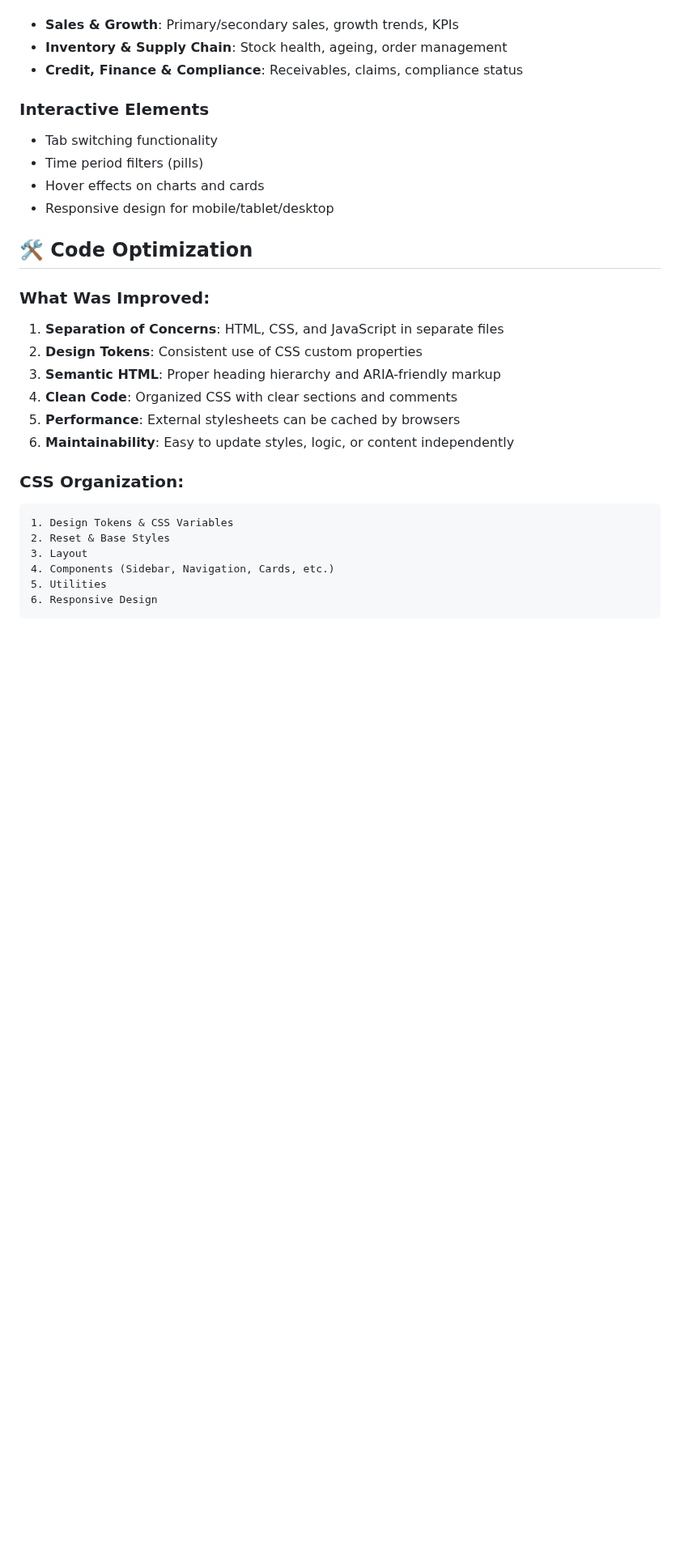
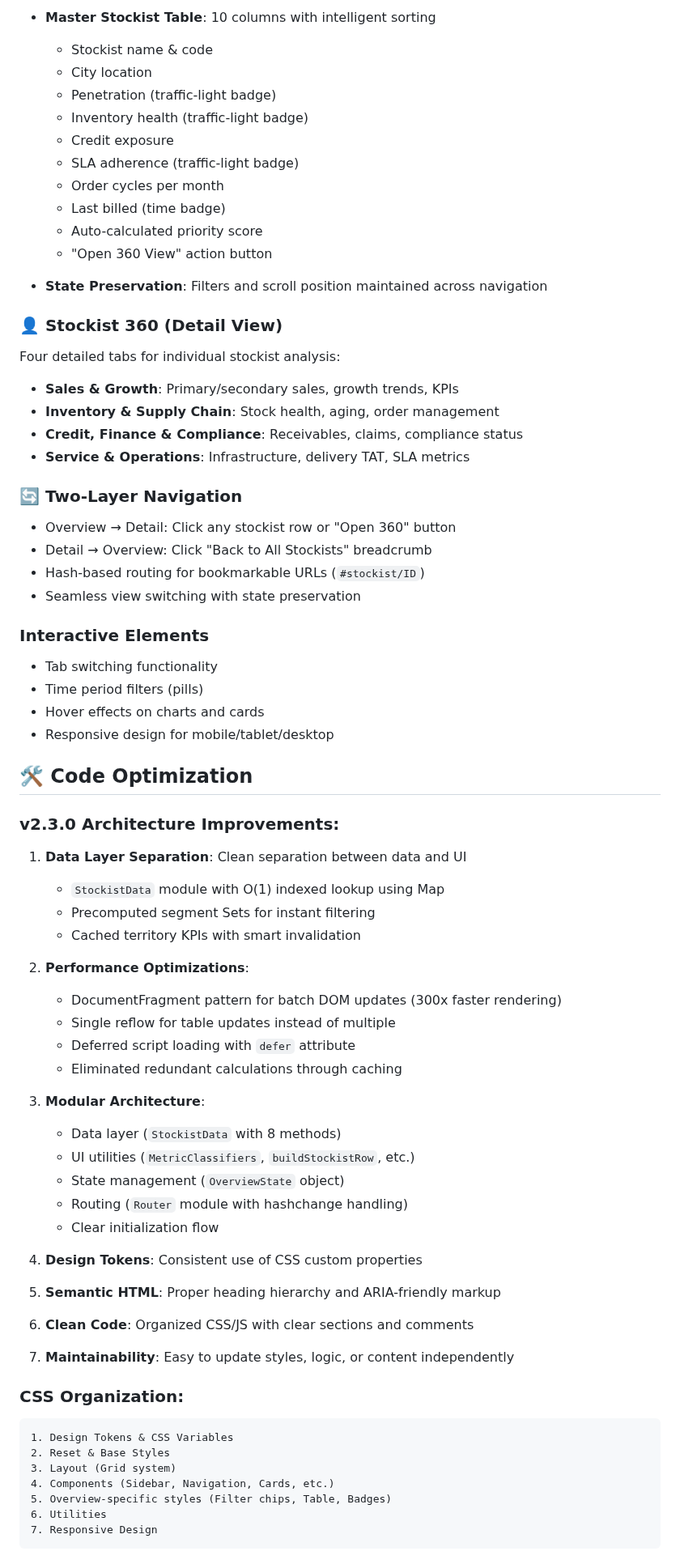
Before and after one commit to aneel3692001/hospitalcrm, a Markdown page: README.md, the part around one of its changes. Shown at 81% size. Rendered like a GitHub page; blank space fills up the shorter version.

Commit message:
docs: Update README for v2.3.0 with All Stockists Overview documentation

````diff
--- a/README.md
+++ b/README.md
@@ -42,6 +65,29 @@ Three main sections accessible via tabs:
+- **Master Stockist Table**: 10 columns with intelligent sorting
+  - Stockist name & code
+  - City location
+  - Penetration (traffic-light badge)
+  - Inventory health (traffic-light badge)
+  - Credit exposure
+  - SLA adherence (traffic-light badge)
+  - Order cycles per month
+  - Last billed (time badge)
+  - Auto-calculated priority score
+  - "Open 360 View" action button
+
+- **State Preservation**: Filters and scroll position maintained across navigation
+
+### 👤 Stockist 360 (Detail View)
+Four detailed tabs for individual stockist analysis:
 - **Sales & Growth**: Primary/secondary sales, growth trends, KPIs
-- **Inventory & Supply Chain**: Stock health, ageing, order management
+- **Inventory & Supply Chain**: Stock health, aging, order management
 - **Credit, Finance & Compliance**: Receivables, claims, compliance status
+- **Service & Operations**: Infrastructure, delivery TAT, SLA metrics
+
+### 🔄 Two-Layer Navigation
+- Overview → Detail: Click any stockist row or "Open 360" button
+- Detail → Overview: Click "Back to All Stockists" breadcrumb
+- Hash-based routing for bookmarkable URLs (`#stockist/ID`)
+- Seamless view switching with state preservation
 
 ### Interactive Elements
 - Tab switching functionality
@@ -51,21 +97,38 @@ Three main sections accessible via tabs:
 
 ## 🛠️ Code Optimization
 
-### What Was Improved:
-1. **Separation of Concerns**: HTML, CSS, and JavaScript in separate files
-2. **Design Tokens**: Consistent use of CSS custom properties
-3. **Semantic HTML**: Proper heading hierarchy and ARIA-friendly markup
-4. **Clean Code**: Organized CSS with clear sections and comments
-5. **Performance**: External stylesheets can be cached by browsers
-6. **Maintainability**: Easy to update styles, logic, or content independently
+### v2.3.0 Architecture Improvements:
+1. **Data Layer Separation**: Clean separation between data and UI
+   - `StockistData` module with O(1) indexed lookup using Map
+   - Precomputed segment Sets for instant filtering
+   - Cached territory KPIs with smart invalidation
+
+2. **Performance Optimizations**:
+   - DocumentFragment pattern for batch DOM updates (300x faster rendering)
+   - Single reflow for table updates instead of multiple
+   - Deferred script loading with `defer` attribute
+   - Eliminated redundant calculations through caching
+
+3. **Modular Architecture**:
+   - Data layer (`StockistData` with 8 methods)
+   - UI utilities (`MetricClassifiers`, `buildStockistRow`, etc.)
+   - State management (`OverviewState` object)
+   - Routing (`Router` module with hashchange handling)
+   - Clear initialization flow
+
+4. **Design Tokens**: Consistent use of CSS custom properties
+5. **Semantic HTML**: Proper heading hierarchy and ARIA-friendly markup
+6. **Clean Code**: Organized CSS/JS with clear sections and comments
+7. **Maintainability**: Easy to update styles, logic, or content independently
 
 ### CSS Organization:
 ```
 1. Design Tokens & CSS Variables
 2. Reset & Base Styles
-3. Layout
+3. Layout (Grid system)
 4. Components (Sidebar, Navigation, Cards, etc.)
-5. Utilities
-6. Responsive Design
+5. Overview-specific styles (Filter chips, Table, Badges)
+6. Utilities
+7. Responsive Design
 ```
 
````
Also changed, not shown: other parts of README.md (+80 -28 lines).
